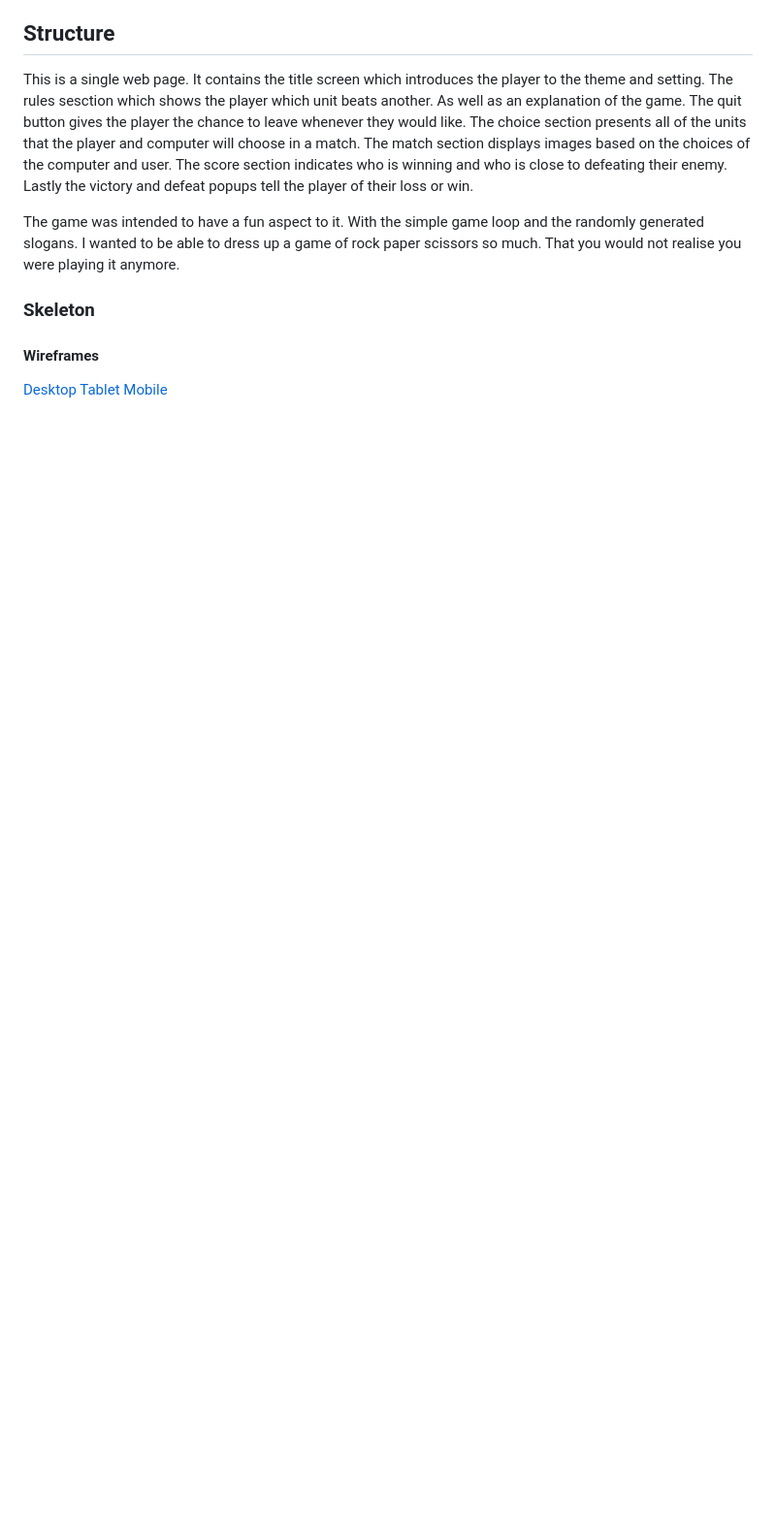
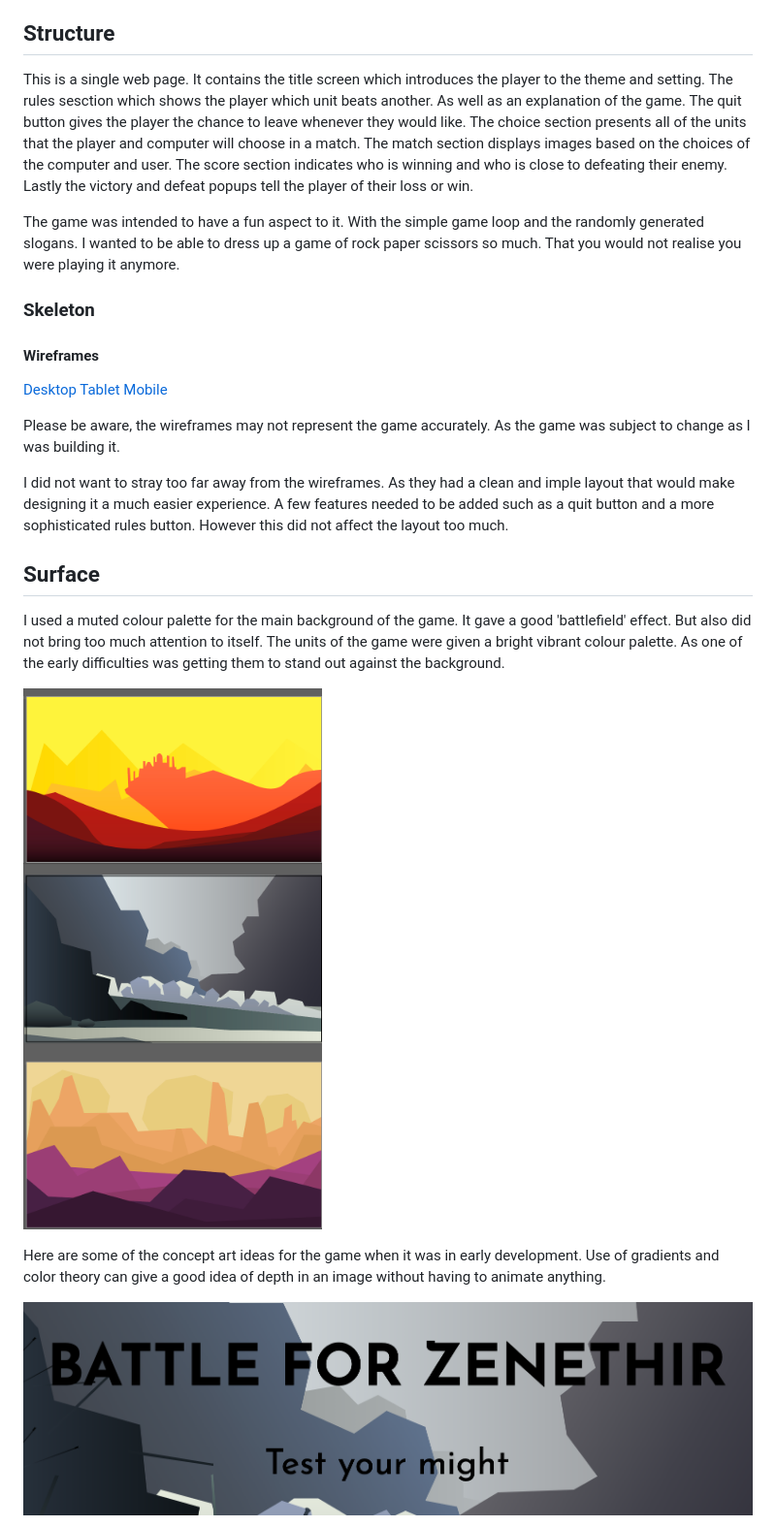
Before and after one commit to Stuartpkd/Battle-for-Zenethir, a Markdown page: README.md, the part around the change printed below. Shown: that part at 97% size. Rendered like a GitHub page; pictures changed too: assets/docs/art.png (added), assets/docs/font.png (added); blank space fills up the shorter version.

Commit message:
Add style section to readme

```diff
--- a/README.md
+++ b/README.md
@@ -77,3 +77,18 @@ The game was intended to have a fun aspect to it. With the simple game loop and
 #### Wireframes
 
 [Desktop](assets/docs/desktop.pdf) [Tablet](assets/docs/tablet.pdf) [Mobile](assets/docs/mobile.pdf)
+
+Please be aware, the wireframes may not represent the game accurately. As the game was subject to change as I was building it.
+
+I did not want to stray too far away from the wireframes. As they had a clean and imple layout that would make designing it a much easier experience. A few features needed to be added such as a quit button and a more sophisticated rules button. However this did not affect the layout too much.
+
+## Surface
+
+I used a muted colour palette for the main background of the game. It gave a good 'battlefield' effect. But also did not bring too much attention to itself. The units of the game were given a bright vibrant colour palette. As one of the early difficulties was getting them to stand out against the background.
+
+![alt text](assets/docs/art.png)
+
+Here are some of the concept art ideas for the game when it was in early development. Use of gradients and color theory can give a good idea of depth in an image without having to animate anything.
+
+![alt text](assets/docs/font.png)
+
```
Also changed, not shown: other parts of README.md (+10 -0 lines), assets/docs/generator.png (added), assets/docs/name.png (added).
